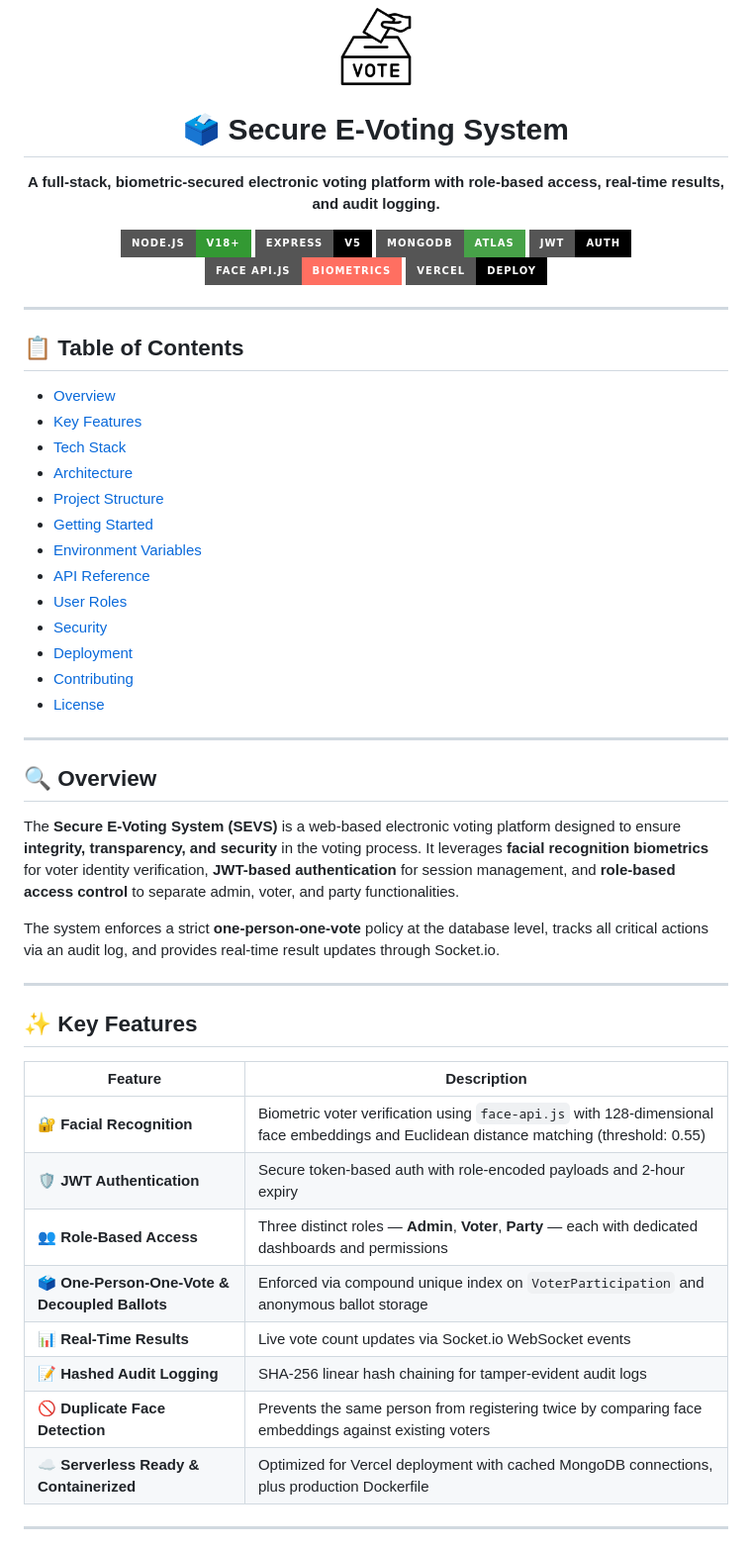
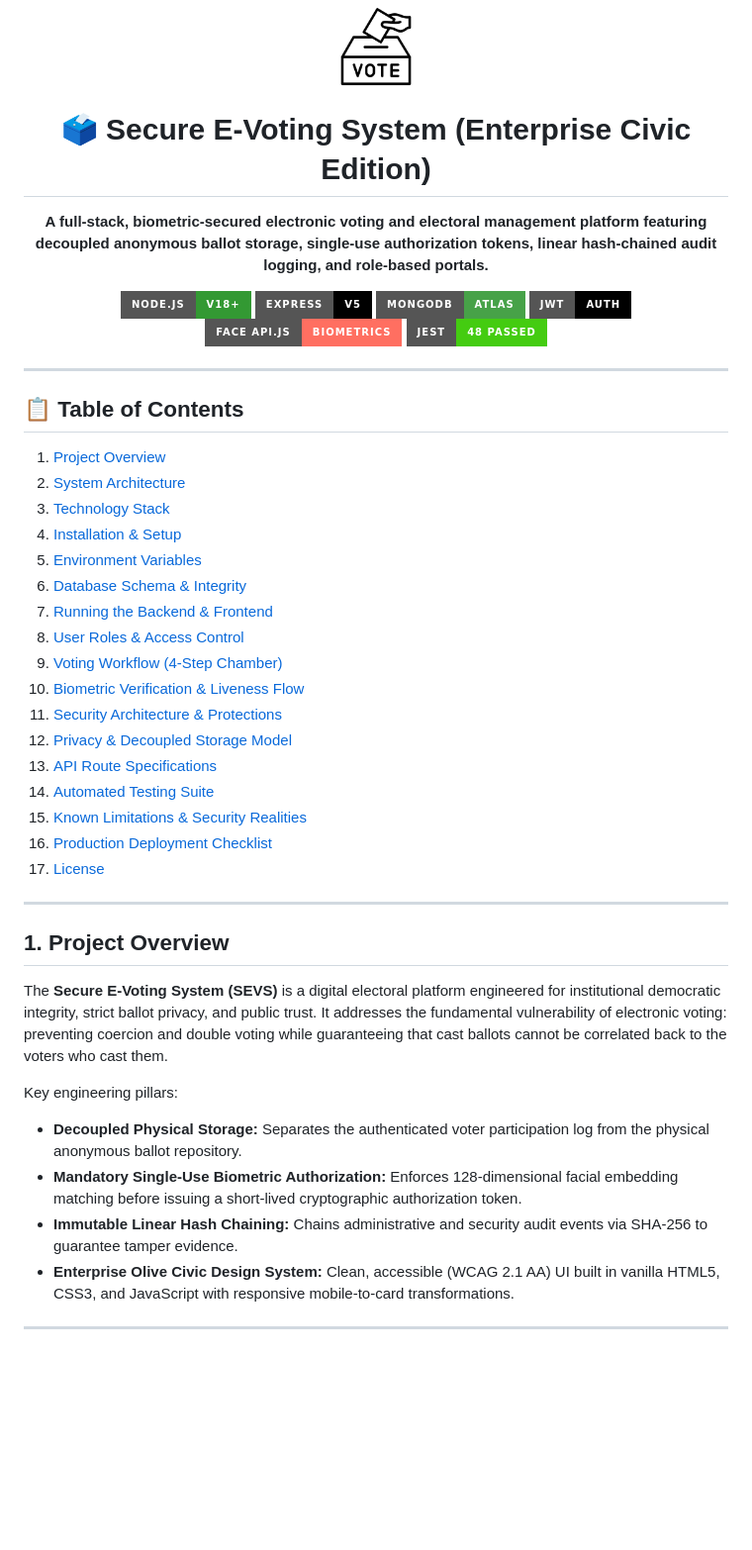
Before and after one commit to ankitpalani24/Secure-E-Voting-System, a Markdown page: README.md, the part around one of its changes. Shown at 99% size. Rendered like a GitHub page; badges without logos; blank space fills up the shorter version.

Commit message:
audit: complete production readiness verification

```diff
--- a/README.md
+++ b/README.md
@@ -2,10 +2,10 @@
   <img src="client/pics/ballot.png" alt="Secure E-Voting System" width="80"/>
 </p>
 
-<h1 align="center">🗳️ Secure E-Voting System</h1>
+<h1 align="center">🗳️ Secure E-Voting System (Enterprise Civic Edition)</h1>
 
 <p align="center">
-  <b>A full-stack, biometric-secured electronic voting platform with role-based access, real-time results, and audit logging.</b>
+  <b>A full-stack, biometric-secured electronic voting and electoral management platform featuring decoupled anonymous ballot storage, single-use authorization tokens, linear hash-chained audit logging, and role-based portals.</b>
 </p>
 
 <p align="center">
@@ -14,49 +14,42 @@
   <img src="https://img.shields.io/badge/MongoDB-Atlas-47A248?style=for-the-badge&logo=mongodb&logoColor=white" alt="MongoDB"/>
   <img src="https://img.shields.io/badge/JWT-Auth-000000?style=for-the-badge&logo=jsonwebtokens&logoColor=white" alt="JWT"/>
   <img src="https://img.shields.io/badge/Face_API.js-Biometrics-FF6F61?style=for-the-badge" alt="Face API"/>
-  <img src="https://img.shields.io/badge/Vercel-Deploy-000?style=for-the-badge&logo=vercel&logoColor=white" alt="Vercel"/>
+  <img src="https://img.shields.io/badge/Jest-48_Passed-success?style=for-the-badge&logo=jest&logoColor=white" alt="Jest Tests"/>
 </p>
 
 ---
 
 ## 📋 Table of Contents
 
-- [Overview](#-overview)
-- [Key Features](#-key-features)
-- [Tech Stack](#-tech-stack)
-- [Architecture](#-architecture)
-- [Project Structure](#-project-structure)
-- [Getting Started](#-getting-started)
-- [Environment Variables](#-environment-variables)
-- [API Reference](#-api-reference)
-- [User Roles](#-user-roles)
-- [Security](#-security)
-- [Deployment](#-deployment)
-- [Contributing](#-contributing)
-- [License](#-license)
+1. [Project Overview](#1-project-overview)
+2. [System Architecture](#2-system-architecture)
+3. [Technology Stack](#3-technology-stack)
+4. [Installation & Setup](#4-installation--setup)
+5. [Environment Variables](#5-environment-variables)
+6. [Database Schema & Integrity](#6-database-schema--integrity)
+7. [Running the Backend & Frontend](#7-running-the-backend--frontend)
+8. [User Roles & Access Control](#8-user-roles--access-control)
+9. [Voting Workflow (4-Step Chamber)](#9-voting-workflow-4-step-chamber)
+10. [Biometric Verification & Liveness Flow](#10-biometric-verification--liveness-flow)
+11. [Security Architecture & Protections](#11-security-architecture--protections)
+12. [Privacy & Decoupled Storage Model](#12-privacy--decoupled-storage-model)
+13. [API Route Specifications](#13-api-route-specifications)
+14. [Automated Testing Suite](#14-automated-testing-suite)
+15. [Known Limitations & Security Realities](#15-known-limitations--security-realities)
+16. [Production Deployment Checklist](#16-production-deployment-checklist)
+17. [License](#17-license)
 
 ---
 
-## 🔍 Overview
+## 1. Project Overview
 
-The **Secure E-Voting System (SEVS)** is a web-based electronic voting platform designed to ensure **integrity, transparency, and security** in the voting process. It leverages **facial recognition biometrics** for voter identity verification, **JWT-based authentication** for session management, and **role-based access control** to separate admin, voter, and party functionalities.
+The **Secure E-Voting System (SEVS)** is a digital electoral platform engineered for institutional democratic integrity, strict ballot privacy, and public trust. It addresses the fundamental vulnerability of electronic voting: preventing coercion and double voting while guaranteeing that cast ballots cannot be correlated back to the voters who cast them.
 
-The system enforces a strict **one-person-one-vote** policy at the database level, tracks all critical actions via an audit log, and provides real-time result updates through Socket.io.
+Key engineering pillars:
+- **Decoupled Physical Storage:** Separates the authenticated voter participation log from the physical anonymous ballot repository.
+- **Mandatory Single-Use Biometric Authorization:** Enforces 128-dimensional facial embedding matching before issuing a short-lived cryptographic authorization token.
+- **Immutable Linear Hash Chaining:** Chains administrative and security audit events via SHA-256 to guarantee tamper evidence.
+- **Enterprise Olive Civic Design System:** Clean, accessible (WCAG 2.1 AA) UI built in vanilla HTML5, CSS3, and JavaScript with responsive mobile-to-card transformations.
 
 ---
 
-## ✨ Key Features
-
-| Feature | Description |
-|---|---|
-| 🔐 **Facial Recognition** | Biometric voter verification using `face-api.js` with 128-dimensional face embeddings and Euclidean distance matching (threshold: 0.55) |
-| 🛡️ **JWT Authentication** | Secure token-based auth with role-encoded payloads and 2-hour expiry |
-| 👥 **Role-Based Access** | Three distinct roles — **Admin**, **Voter**, **Party** — each with dedicated dashboards and permissions |
-| 🗳️ **One-Person-One-Vote & Decoupled Ballots** | Enforced via compound unique index on `VoterParticipation` and anonymous ballot storage |
-| 📊 **Real-Time Results** | Live vote count updates via Socket.io WebSocket events |
-| 📝 **Hashed Audit Logging** | SHA-256 linear hash chaining for tamper-evident audit logs |
-| 🚫 **Duplicate Face Detection** | Prevents the same person from registering twice by comparing face embeddings against existing voters |
-| ☁️ **Serverless Ready & Containerized** | Optimized for Vercel deployment with cached MongoDB connections, plus production Dockerfile |
-
----
-
```
Also changed, not shown: other parts of README.md (+176 -142 lines).
